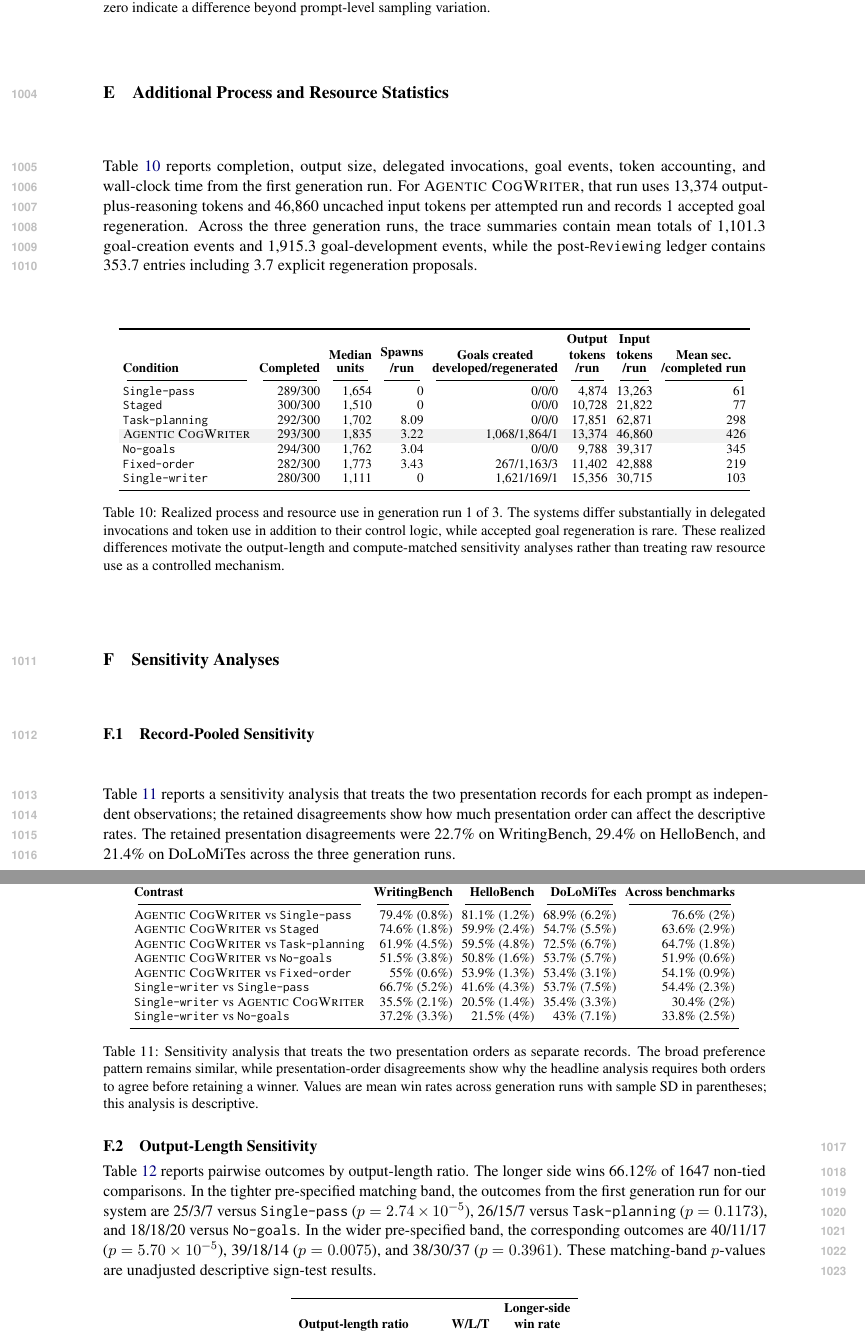
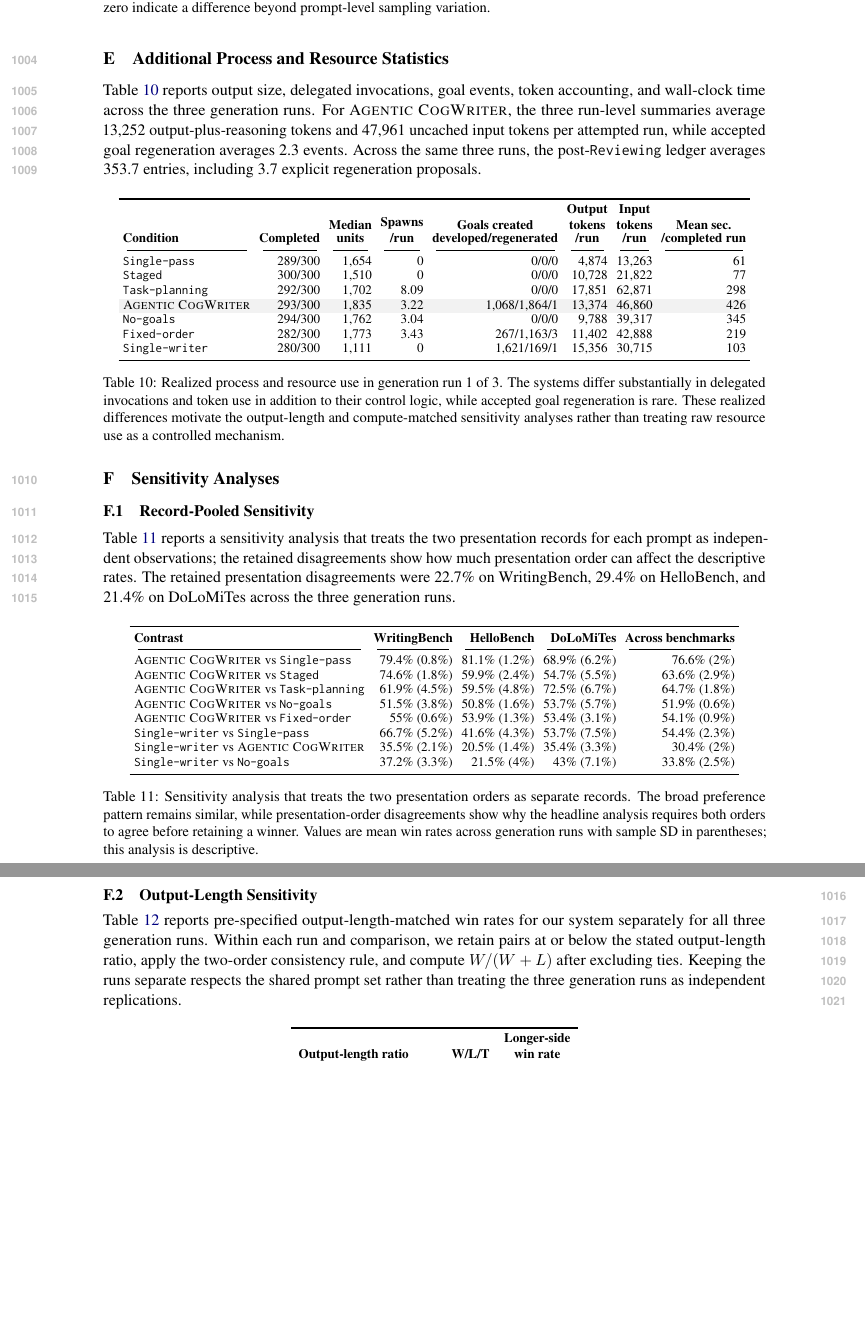
Before and after one commit to shunk031/agentic-cognitive-writing, a LaTeX paper (paper/acl_latex.tex, which reads paper/sec/10_appendix.tex): two parts of pages 36 and 37 of 40, joined at a grey line, cut so that both start at the same text, the shorter picture padded with empty space. Compiled offline with pdfLaTeX.

Commit message:
paper: align appendix process and length analyses with three runs

```diff
--- a/paper/sec/10_appendix.tex
+++ b/paper/sec/10_appendix.tex
@@ -31,9 +31,9 @@ Each prompt's three generation runs are averaged per system before differencing,
 
 \section{Additional Process and Resource Statistics}
 \label{app:process-behavior}
-Table~\ref{tab:process-summary} reports completion, output size, delegated invocations, goal events, token accounting, and wall-clock time from the first generation run.
-For \condAgenticCogWriter, that run uses \AfourOutputTokens\ output-plus-reasoning tokens and \AfourInputTokens\ uncached input tokens per attempted run and records \AfourGoalRegenerated\ accepted goal regeneration.
-Across the three generation runs, the trace summaries contain mean totals of \AfourGoalCreatedMean\ goal-creation events and \AfourGoalDevelopedMean\ goal-development events, while the post-\texttt{Reviewing} ledger contains \AfourLedgerEntriesMean\ entries including \AfourLedgerWithProposalMean\ explicit regeneration proposals.
+Table~\ref{tab:process-summary} reports output size, delegated invocations, goal events, token accounting, and wall-clock time across the three generation runs.
+For \condAgenticCogWriter, the three run-level summaries average \AfourOutputTokensMean\ output-plus-reasoning tokens and \AfourInputTokensMean\ uncached input tokens per attempted run, while accepted goal regeneration averages \AfourGoalRegeneratedMean\ events.
+Across the same three runs, the post-\texttt{Reviewing} ledger averages \AfourLedgerEntriesMean\ entries, including \AfourLedgerWithProposalMean\ explicit regeneration proposals.
 \input{tab/appendix-process}
 
 \section{Sensitivity Analyses}
@@ -46,11 +46,9 @@ The retained presentation disagreements were \WritingPresentationDisagreementRat
 
 \subsection{Output-Length Sensitivity}
 \label{app:length-control}
-Table~\ref{tab:appendix-length-control} reports pairwise outcomes by output-length ratio.
-The longer side wins \LengthLongerRate\ of \LengthLongerNonTie\ non-tied comparisons.
-In the tighter pre-specified matching band, the outcomes from the first generation run for our system are \LengthFullSinglePassFiveWLT\ versus \condSinglePass\ ($p=\LengthFullSinglePassFiveP$), \LengthFullTaskPlanningFiveWLT\ versus \condTaskPlanning\ ($p=\LengthFullTaskPlanningFiveP$), and \LengthFullNoGoalsFiveWLT\ versus \condNoGoals.
-In the wider pre-specified band, the corresponding outcomes are \LengthFullSinglePassTenWLT\ ($p=\LengthFullSinglePassTenP$), \LengthFullTaskPlanningTenWLT\ ($p=\LengthFullTaskPlanningTenP$), and \LengthFullNoGoalsTenWLT\ ($p=\LengthFullNoGoalsTenP$).
-These matching-band $p$-values are unadjusted descriptive sign-test results.
+Table~\ref{tab:appendix-length-control} reports pre-specified output-length-matched win rates for our system separately for all three generation runs.
+Within each run and comparison, we retain pairs at or below the stated output-length ratio, apply the two-order consistency rule, and compute $W/(W+L)$ after excluding ties.
+Keeping the runs separate respects the shared prompt set rather than treating the three generation runs as independent replications.
 \input{tab/appendix-length-control}
 
 \subsection{Compute-Stratified Sensitivity}
```
